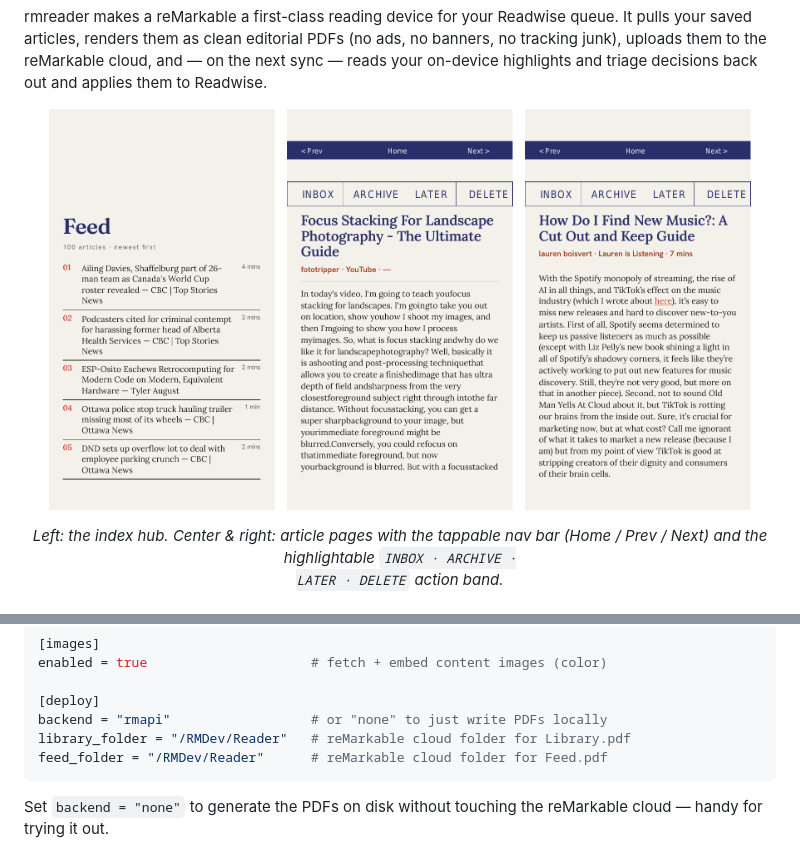
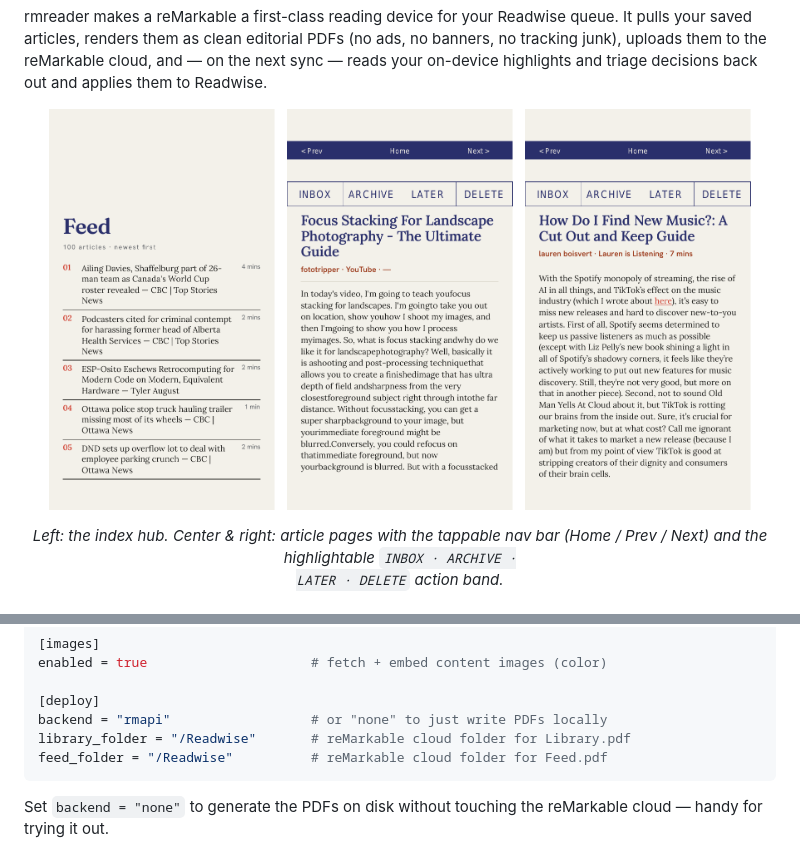
Before and after one commit to dcardamo/rmapps, a Markdown page: rmreader/README.md, 2 parts joined by grey strips. Drawn GitHub-style; pictures changed too: rmreader/docs/screenshots/article-links.png, rmreader/docs/screenshots/article.png.

````diff
--- a/rmreader/README.md
+++ b/rmreader/README.md
@@ -151,8 +151,8 @@ enabled = true                     # fetch + embed content images (color)
 
 [deploy]
 backend = "rmapi"                  # or "none" to just write PDFs locally
-library_folder = "/RMDev/Reader"   # reMarkable cloud folder for Library.pdf
-feed_folder = "/RMDev/Reader"      # reMarkable cloud folder for Feed.pdf
+library_folder = "/Readwise"       # reMarkable cloud folder for Library.pdf
+feed_folder = "/Readwise"          # reMarkable cloud folder for Feed.pdf
 ```
 
 Set `backend = "none"` to generate the PDFs on disk without touching the
````
Also changed, not shown: 4 other files.
